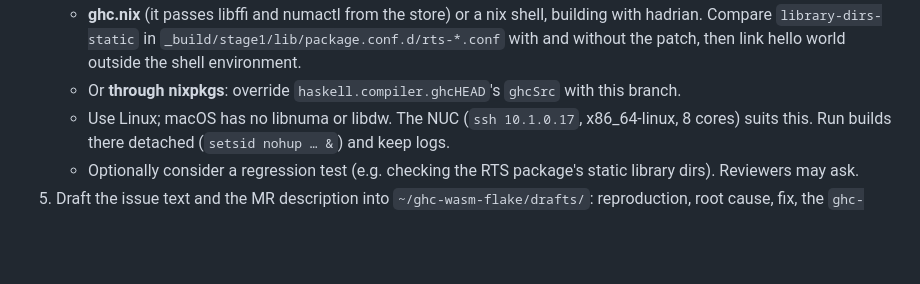
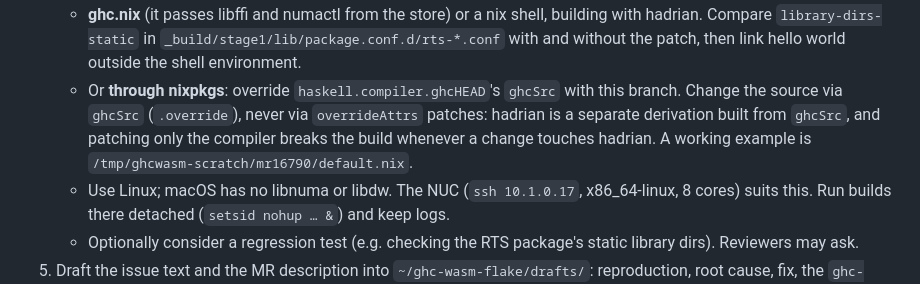
Before and after one commit to purefunsolutions/nix-ghc-wasm-flake, a Markdown page: drafts/handoff-ghc-patch-0005.md, the part around the change. GitHub-like rendering; blank space fills up the shorter version.

```diff
--- a/drafts/handoff-ghc-patch-0005.md
+++ b/drafts/handoff-ghc-patch-0005.md
@@ -90,6 +90,9 @@ Delete one line from `rts/rts.buildinfo.in`:
      hadrian. Compare `library-dirs-static` in `_build/stage1/lib/package.conf.d/rts-*.conf`
      with and without the patch, then link hello world outside the shell environment.
    - Or **through nixpkgs**: override `haskell.compiler.ghcHEAD`'s `ghcSrc` with this branch.
+     Change the source via `ghcSrc` (`.override`), never via `overrideAttrs` patches: hadrian is
+     a separate derivation built from `ghcSrc`, and patching only the compiler breaks the build
+     whenever a change touches hadrian. A working example is `/tmp/ghcwasm-scratch/mr16790/default.nix`.
    - Use Linux; macOS has no libnuma or libdw. The NUC (`ssh 10.1.0.17`, x86_64-linux, 8 cores)
      suits this. Run builds there detached (`setsid nohup … &`) and keep logs.
    - Optionally consider a regression test (e.g. checking the RTS package's static library
```
Also changed, not shown: drafts/ghc-mr16790-test-report.md (added, +27 -0 lines), results/notes.md (+15 -0 lines).
